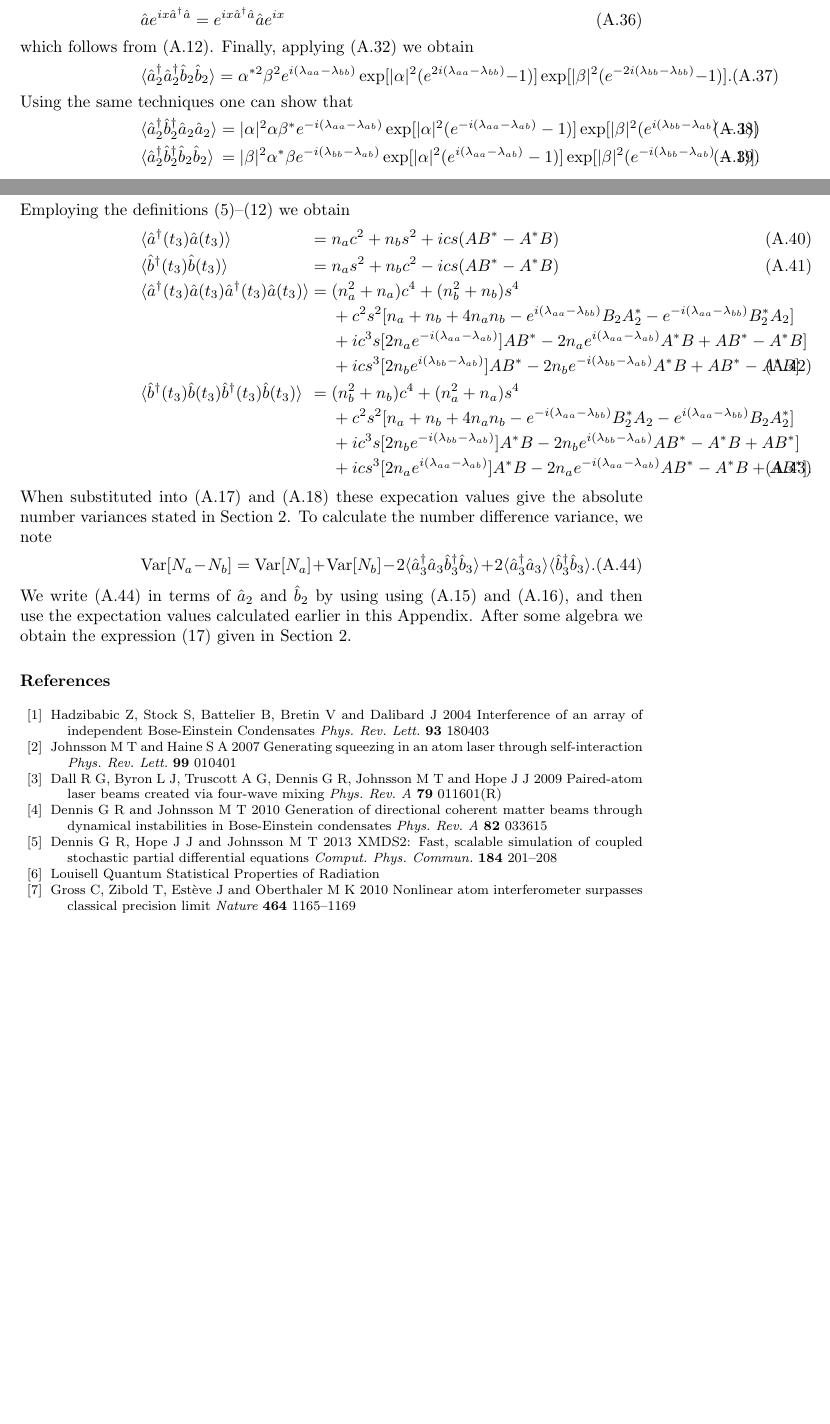
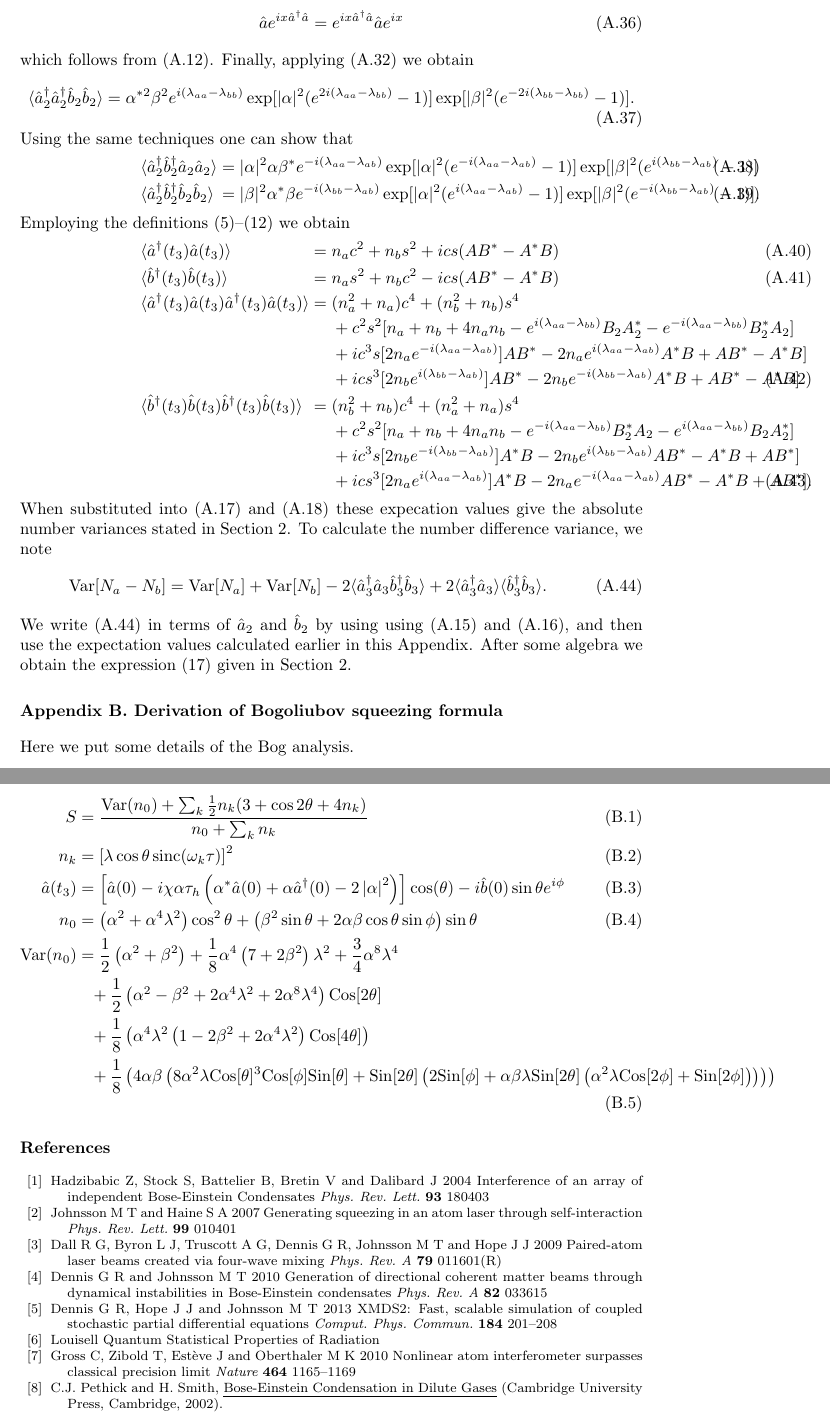
Before and after one commit to anu-atom-optics/larger-number-squeezing-paper, a LaTeX paper (large_number_squeezing_with_atoms.tex): two parts of pages 17 and 18 of 18 before the commit and two parts of pages 19 and 20 of 20 after it, joined at a grey line, cut so that both start at the same text, the shorter picture padded with empty space. Compiled offline with pdfLaTeX.

Commit message:
Starting work on the Bog section

```diff
--- a/large_number_squeezing_with_atoms.tex
+++ b/large_number_squeezing_with_atoms.tex
@@ -44,11 +44,18 @@
 %Uncomment next line if AMS fonts required
 %\usepackage{iopams}
 \usepackage{graphicx}
+\usepackage{amsmath}
 \usepackage{ulem}
 \usepackage{amssymb}
 \usepackage{caption}
 \captionsetup{compatibility=false}
 \usepackage{subcaption}
+
+\DeclareMathOperator{\Var}{Var}
+\DeclareMathOperator{\sinc}{sinc}
+\newcommand{\abs}[1]{\ensuremath{\left|#1\right|}}
+\newcommand{\expect}[1]{\ensuremath{\left<#1\right>}}
+\newcommand{\ket}[1]{\ensuremath{\left|#1\right>}}
 
 \begin{document}
 
@@ -644,6 +660,23 @@ When substituted into (\ref{eqNavariance}) and (\ref{eqNbvariance}) these expeca
 \end{equation}
 We write (\ref{eqNumDiffVarianceAppendix}) in terms of $\hat{a}_2$ and $\hat{b}_2$ by using using (\ref{eqa3}) and (\ref{eqb3}), and then use the expectation values calculated earlier in this Appendix. After some algebra we obtain the expression (\ref{eqNumDiffVariance}) given in Section \ref{secTwoModeAnalytic}.
 
+\section{Derivation of Bogoliubov squeezing formula}
+\label{appendixBogDerivation}
+
+Here we put some details of the Bog analysis.
+
+\begin{align}
+  S &= \frac{\Var(n_0) + \sum_k \frac{1}{2} n_k (3 + \cos 2\theta + 4 n_k)}{n_0 + \sum_k n_k} \\
+  n_k &= \left[\lambda \cos\theta \sinc(\omega_k \tau)\right]^2 \\
+  \hat{a}(t_3) &= \left[\hat{a}(0) - i \chi \alpha \tau_h\left(\alpha^* \hat{a}(0) + \alpha \hat{a}^\dagger(0) - 2\abs{\alpha}^2\right) \right]\cos(\theta) - i\hat{b}(0) \sin\theta e^{i\phi} \\
+  n_0 &= \left(\alpha ^2+\alpha ^4 \lambda ^2\right) \cos^2\theta + \left(\beta^2 \sin\theta  + 2\alpha\beta\cos\theta\sin\phi\right)\sin\theta\\
+  \begin{split}
+  \Var(n_0) &= \frac{1}{2} \left(\alpha ^2+\beta ^2\right)+\frac{1}{8}\alpha ^4 \left(7+ 2\beta ^2\right) \lambda ^2+ \frac{3}{4} \alpha ^8 \lambda ^4 \\
+  &\phantom{\mathrel{=}}+\frac{1}{2}\left( \alpha ^2-\beta ^2+2 \alpha ^4 \lambda ^2+2 \alpha ^8 \lambda ^4\right) \text{Cos}[2 \theta ] \\
+  &\phantom{\mathrel{=}}+\frac{1}{8}\left(\alpha ^4 \lambda ^2 \left(1-2 \beta ^2+2 \alpha ^4 \lambda ^2\right) \text{Cos}[4 \theta ] \right) \\
+  &\phantom{\mathrel{=}}+\frac{1}{8}\left(4 \alpha  \beta  \left(8 \alpha ^2 \lambda  \text{Cos}[\theta ]^3 \text{Cos}[\phi ] \text{Sin}[\theta ]+\text{Sin}[2 \theta ] \left(2 \text{Sin}[\phi ]+\alpha  \beta  \lambda  \text{Sin}[2 \theta ] \left(\alpha ^2 \lambda  \text{Cos}[2 \phi ]+\text{Sin}[2 \phi ]\right)\right)\right)\right)
+  \end{split}
+\end{align}
 
 
 \section*{References}
@@ -663,6 +696,8 @@ differential equations {\it Comput. Phys. Commun.} {\bf 184} 201--208
 \bibitem{gross2010} Gross C, Zibold T, Est{\`{e}}ve J and Oberthaler M K 2010 Nonlinear atom interferometer surpasses classical
 precision limit {\it Nature} {\bf 464} 1165--1169
 
+\bibitem{PethickSmith} C.J.~Pethick and H.~Smith, \emph{Bose-Einstein Condensation in Dilute Gases} (Cambridge University Press, Cambridge, 2002).
+
 \end{thebibliography}
 
 \end{document}
```
Also changed, not shown: large_number_squeezing_with_atoms.tex (13 more changed lines).
